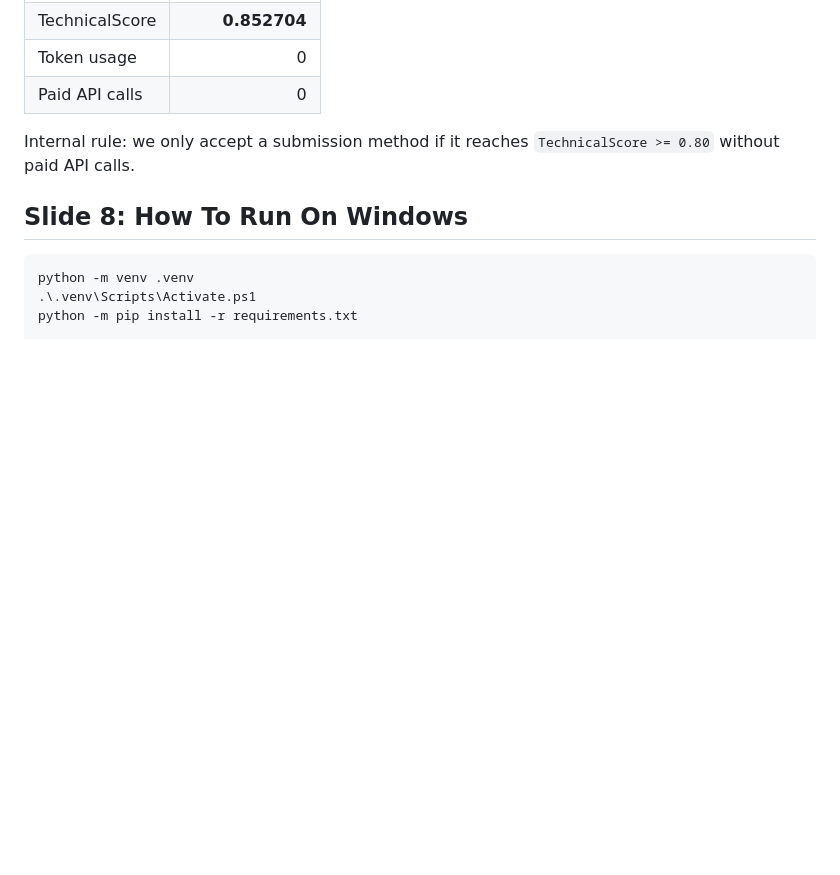
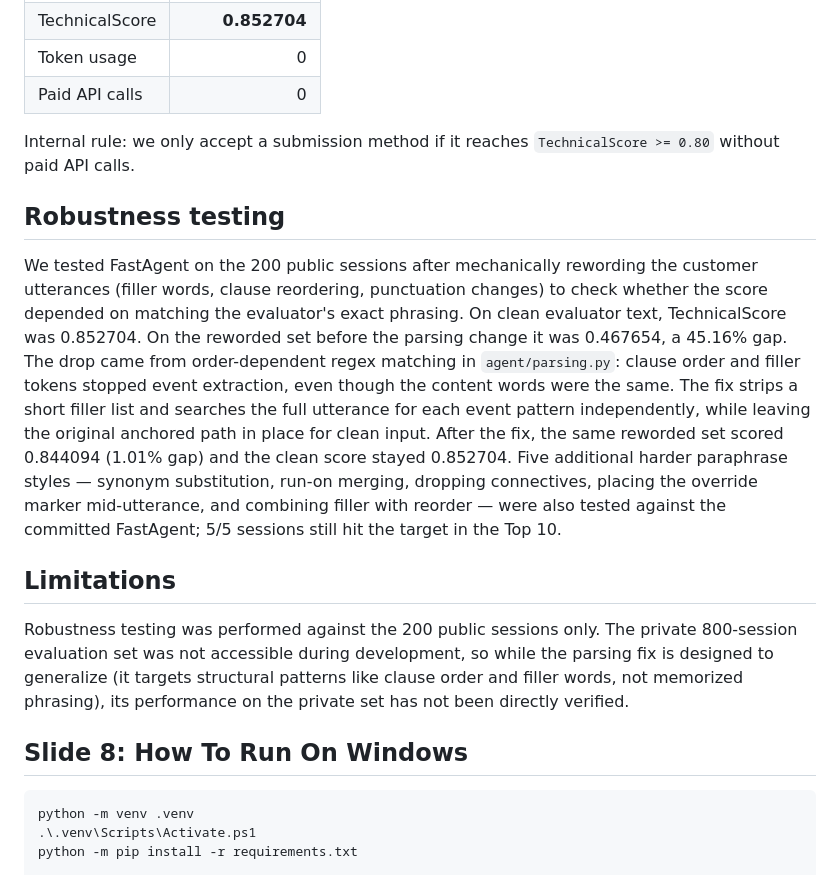
Before and after one commit to yinasaurus/tiktokjam, a Markdown page: README.md, the part around the change. Drawn GitHub-style; blank space fills up the shorter version.

Commit message:
docs(readme): document robustness testing and known limitation

````diff
--- a/README.md
+++ b/README.md
@@ -114,6 +114,32 @@ return 10 valid parent_asin IDs + one ask_attribute
 Internal rule: we only accept a submission method if it reaches
 `TechnicalScore >= 0.80` without paid API calls.
 
+## Robustness testing
+
+We tested FastAgent on the 200 public sessions after mechanically rewording
+the customer utterances (filler words, clause reordering, punctuation changes)
+to check whether the score depended on matching the evaluator's exact phrasing.
+On clean evaluator text, TechnicalScore was 0.852704. On the reworded set
+before the parsing change it was 0.467654, a 45.16% gap. The drop came from
+order-dependent regex matching in `agent/parsing.py`: clause order and filler
+tokens stopped event extraction, even though the content words were the same.
+The fix strips a short filler list and searches the full utterance for each
+event pattern independently, while leaving the original anchored path in place
+for clean input. After the fix, the same reworded set scored 0.844094 (1.01%
+gap) and the clean score stayed 0.852704. Five additional harder paraphrase
+styles — synonym substitution, run-on merging, dropping connectives, placing
+the override marker mid-utterance, and combining filler with reorder — were
+also tested against the committed FastAgent; 5/5 sessions still hit the target
+in the Top 10.
+
+## Limitations
+
+Robustness testing was performed against the 200 public sessions only. The
+private 800-session evaluation set was not accessible during development, so
+while the parsing fix is designed to generalize (it targets structural patterns
+like clause order and filler words, not memorized phrasing), its performance
+on the private set has not been directly verified.
+
 ## Slide 8: How To Run On Windows
 
 ```powershell
````
